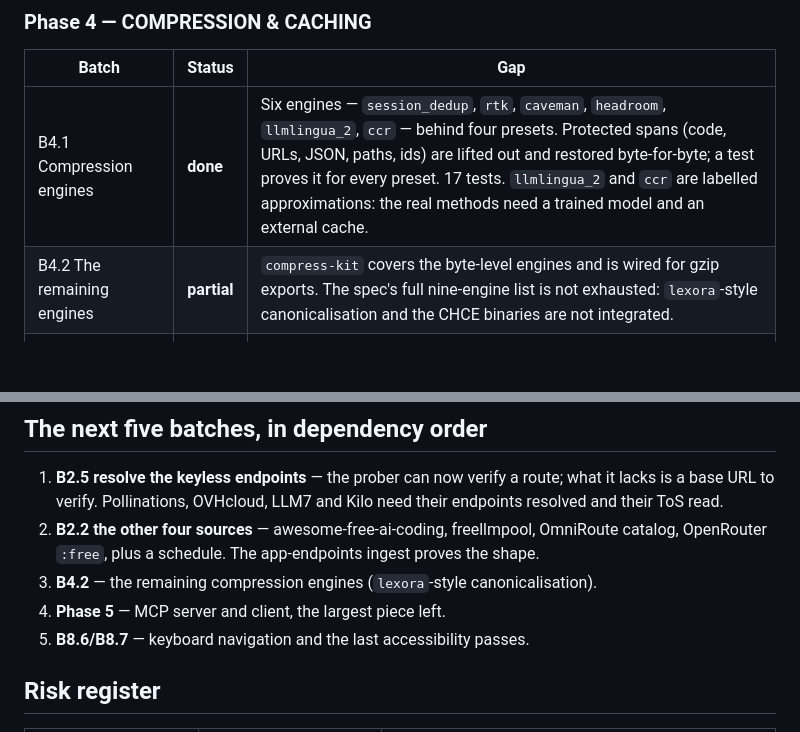
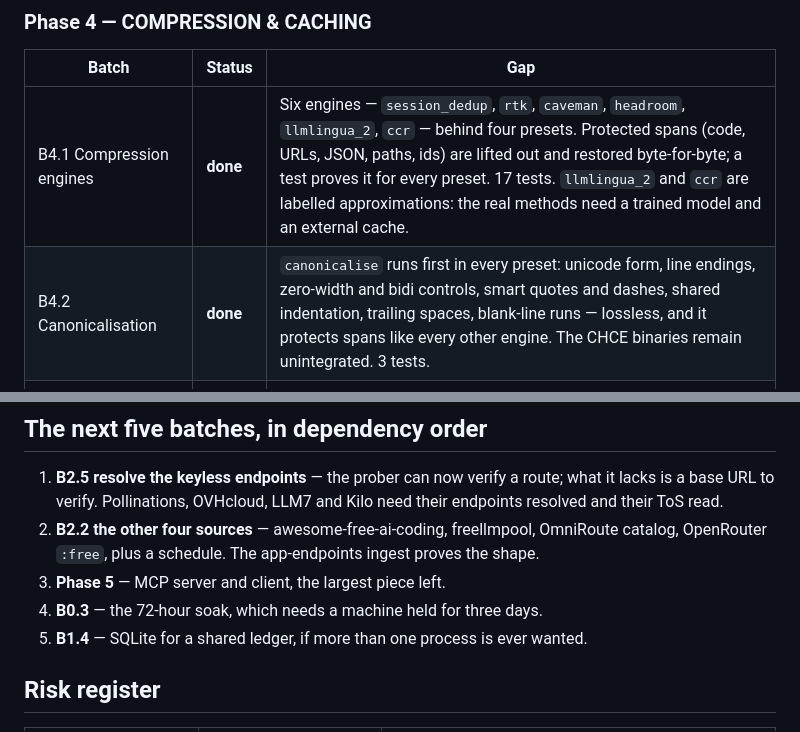
Before and after one commit to drsamonline/sui, a Markdown page: ROADMAP.md, 2 parts joined by grey strips. GitHub-like rendering; blank space fills up the shorter version.

```diff
--- a/ROADMAP.md
+++ b/ROADMAP.md
@@ -83,7 +83,7 @@ Legend: **done** = a command proves it · **partial** = shipped, with a named ga
 | Batch | Status | Gap |
 |---|---|---|
 | B4.1 Compression engines | **done** | Six engines — `session_dedup`, `rtk`, `caveman`, `headroom`, `llmlingua_2`, `ccr` — behind four presets. Protected spans (code, URLs, JSON, paths, ids) are lifted out and restored byte-for-byte; a test proves it for every preset. 17 tests. `llmlingua_2` and `ccr` are labelled approximations: the real methods need a trained model and an external cache. |
-| B4.2 The remaining engines | **partial** | `compress-kit` covers the byte-level engines and is wired for gzip exports. The spec's full nine-engine list is not exhausted: `lexora`-style canonicalisation and the CHCE binaries are not integrated. |
+| B4.2 Canonicalisation | **done** | `canonicalise` runs first in every preset: unicode form, line endings, zero-width and bidi controls, smart quotes and dashes, shared indentation, trailing spaces, blank-line runs — lossless, and it protects spans like every other engine. The CHCE binaries remain unintegrated. 3 tests. |
 | B4.3 Budget manager (quota → preset) | **done** | `choosePreset()` maps remaining quota to a preset (60/30/10% thresholds); `preset: "auto"` uses the provider budget as a quota proxy until real quota telemetry lands. `sui budget` shows the mapping. |
 | B4.4 Output-axis dial | **done** | Four styles plus `auto`, injected as a directive under 90 characters, prepended to the existing system message (or creating one). `auto` reads the same quota fraction as the preset and sends a coding task to `code_only`. 10 tests with the savings ledger. |
 | B4.5 Cache-aware compression (CAPC) | **done** | `preserveCachedPrefix` (default on) keeps the system message byte-for-byte when prompt caching is on, so compression cannot invalidate a provider's prefix cache. When nothing else is compressible, `skipped` says why. 2 tests. |
@@ -179,9 +179,9 @@ Still todo in Phases 9–11: canary + SLO rollback, fallback learning, quota res
 
 1. **B2.5 resolve the keyless endpoints** — the prober can now verify a route; what it lacks is a base URL to verify. Pollinations, OVHcloud, LLM7 and Kilo need their endpoints resolved and their ToS read.
 2. **B2.2 the other four sources** — awesome-free-ai-coding, freellmpool, OmniRoute catalog, OpenRouter `:free`, plus a schedule. The app-endpoints ingest proves the shape.
-3. **B4.2** — the remaining compression engines (`lexora`-style canonicalisation).
-4. **Phase 5** — MCP server and client, the largest piece left.
-5. **B8.6/B8.7** — keyboard navigation and the last accessibility passes.
+3. **Phase 5** — MCP server and client, the largest piece left.
+4. **B0.3** — the 72-hour soak, which needs a machine held for three days.
+5. **B1.4** — SQLite for a shared ledger, if more than one process is ever wanted.
 
 ## Risk register
 
```
Also changed, not shown: README.md (+1 -1 lines), docs/ROUTING.md (+3 -0 lines), docs/screenshots/dashboard-dark.png, docs/screenshots/dashboard-light.png, 7 other files.
